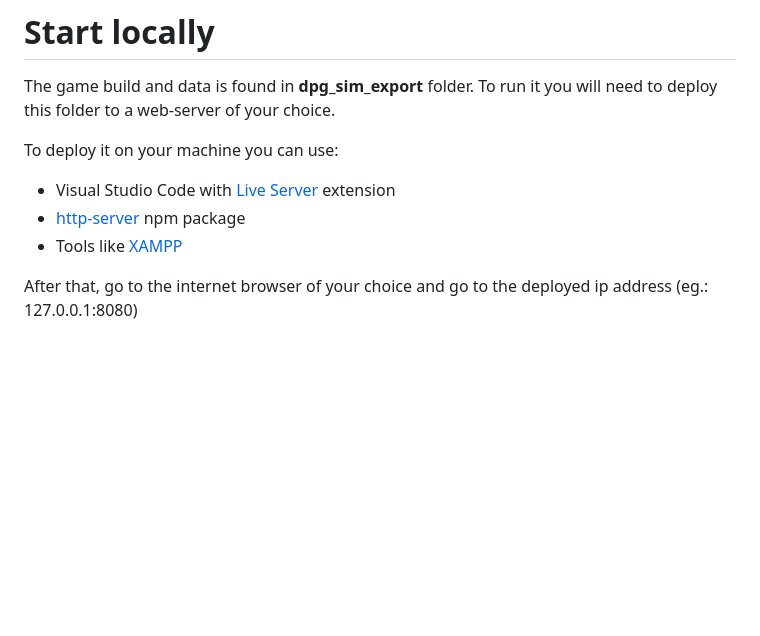
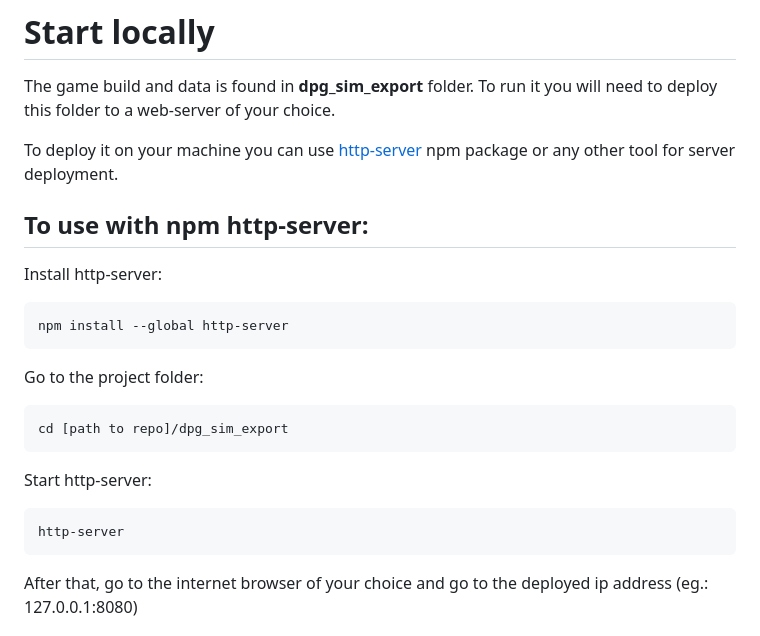
Before and after one commit to Kazakh-British-Technical-University/dpgsim, a Markdown page: README.md, the part around the change. Drawn GitHub-style; blank space fills up the shorter version.

Commit message:
Update README.md
Removed platform dependent server deployment options

````diff
--- a/README.md
+++ b/README.md
@@ -8,10 +8,21 @@ Balance strategies, finances, size of the team, and development process to not b
 # Start locally
 The game build and data is found in <b>dpg_sim_export</b> folder. To run it you will need to deploy this folder to a web-server of your choice.
 
-To deploy it on your machine you can use:
-* Visual Studio Code with [Live Server](https://marketplace.visualstudio.com/items?itemName=ritwickdey.LiveServer) extension
-* [http-server](https://www.npmjs.com/package/http-server) npm package
-* Tools like [XAMPP](https://www.apachefriends.org/)
+To deploy it on your machine you can use [http-server](https://www.npmjs.com/package/http-server) npm package or any other tool for server deployment.
+
+## To use with npm http-server:
+Install http-server:
+```
+npm install --global http-server
+```
+Go to the project folder:
+```
+cd [path to repo]/dpg_sim_export
+```
+Start http-server:
+```
+http-server
+```
 
 After that, go to the internet browser of your choice and go to the deployed ip address (eg.: 127.0.0.1:8080)
 
````
